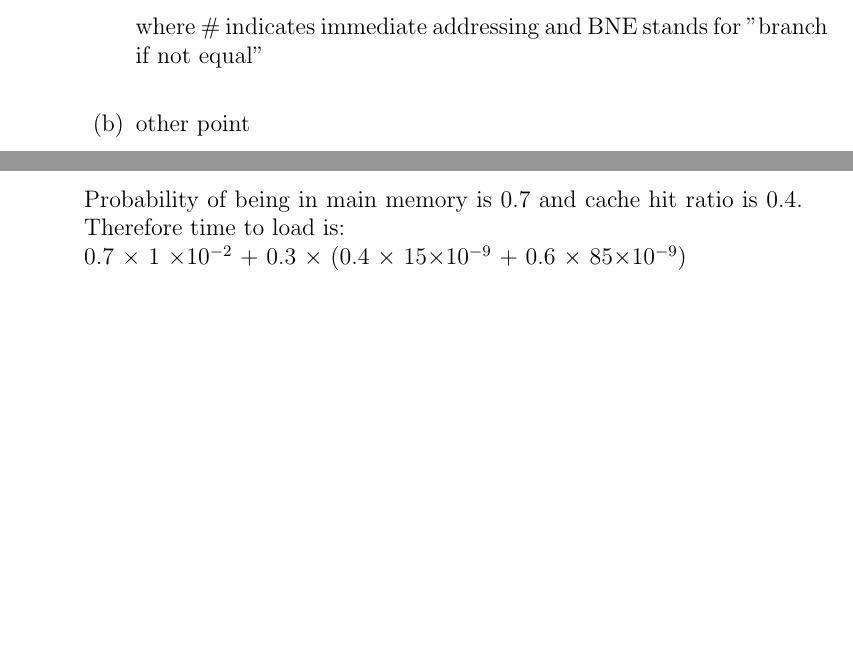
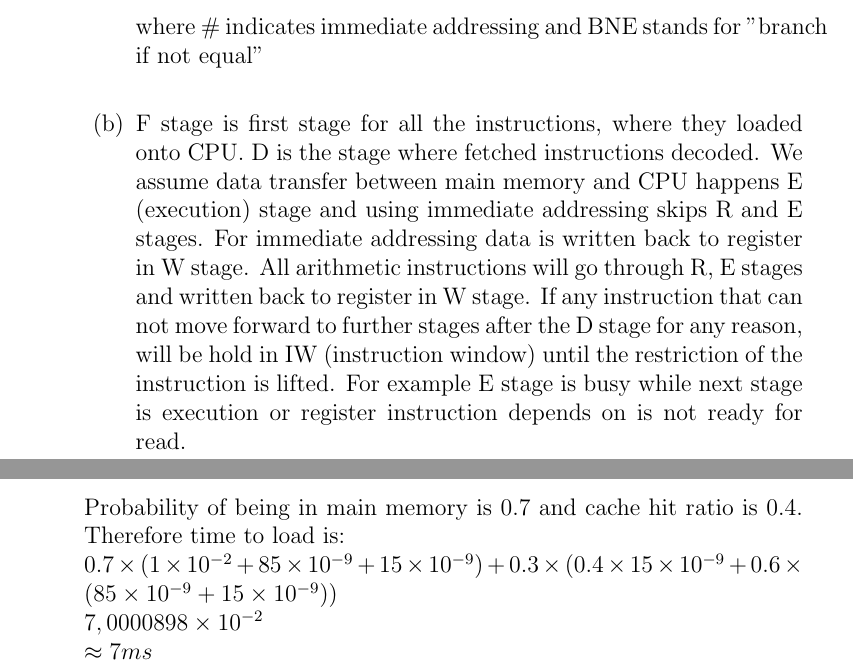
Before and after one commit to bbuluttekin/MSc-Coursework, a LaTeX document (CS/Coursework1.tex): two parts of pages 2 and 4 of 4, joined at a grey line, cut so that both start at the same text, the shorter picture padded with empty space. Compiled offline with pdfLaTeX.

Commit message:
Q1-b completed

```diff
--- a/CS/Coursework1.tex
+++ b/CS/Coursework1.tex
@@ -40,7 +40,7 @@
             \\
             where \# indicates immediate addressing and BNE stands for "branch if not equal"
             \\
-            \item other point
+            \item F stage is first stage for all the instructions, where they loaded onto CPU. D is the stage where fetched instructions decoded. We assume data transfer between main memory and CPU happens E (execution) stage and using immediate addressing skips R and E stages. For immediate addressing data is written back to register in W stage. All arithmetic instructions will go through R, E stages and written back to register in W stage. If any instruction that can not move forward to further stages after the D stage for any reason, will be hold in IW (instruction window) until the restriction of the instruction is lifted. For example E stage is busy while next stage is execution or register instruction depends on is not ready for read.
             \clearpage
             \item Below is the pipeline for execution of program where k = 5
             \begin{table}[h!]
@@ -92,7 +92,9 @@
         10 ms = 1 $\times 10^{-2}$ seconds\\
         \\
         Probability of being in main memory is 0.7 and cache hit ratio is 0.4. Therefore time to load is:\\
-        0.7 $\times$ 1 $\times 10^{-2}$ + 0.3 $\times$ (0.4 $\times$ 15$\times 10^{-9}$ + 0.6 $\times$ 85$\times 10^{-9}$)
+        $0.7 \times (1 \times 10^{-2} + 85 \times 10^{-9} + 15 \times 10^{-9}) + 0.3 \times (0.4 \times 15 \times 10^{-9} + 0.6 \times (85 \times 10^{-9} + 15 \times 10^{-9}))$\\
+        $7,0000898 \times 10^{-2}$\\
+        $\approx 7 ms$
 
     \end{enumerate}
 
```
Also changed, not shown: CS/Coursework1.pdf, CS/Coursework1.tex (2 more changed lines).
